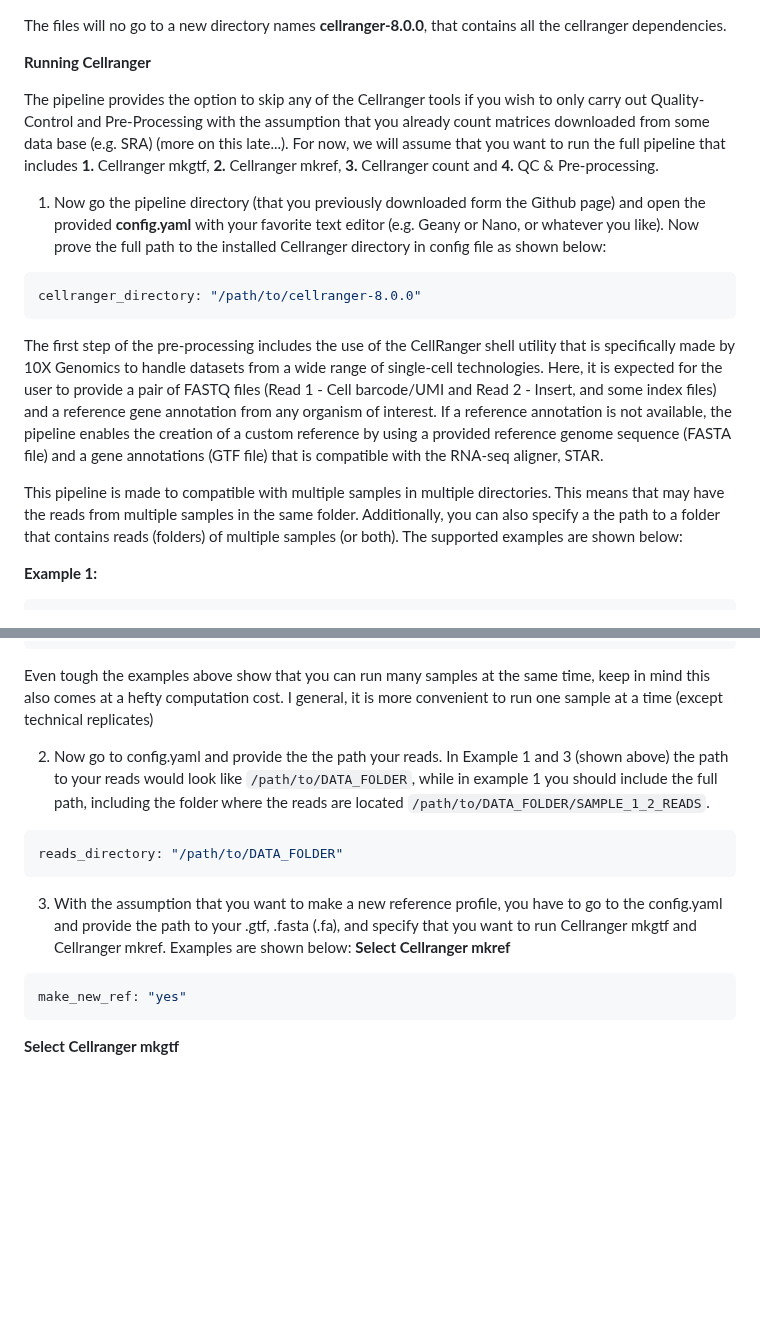
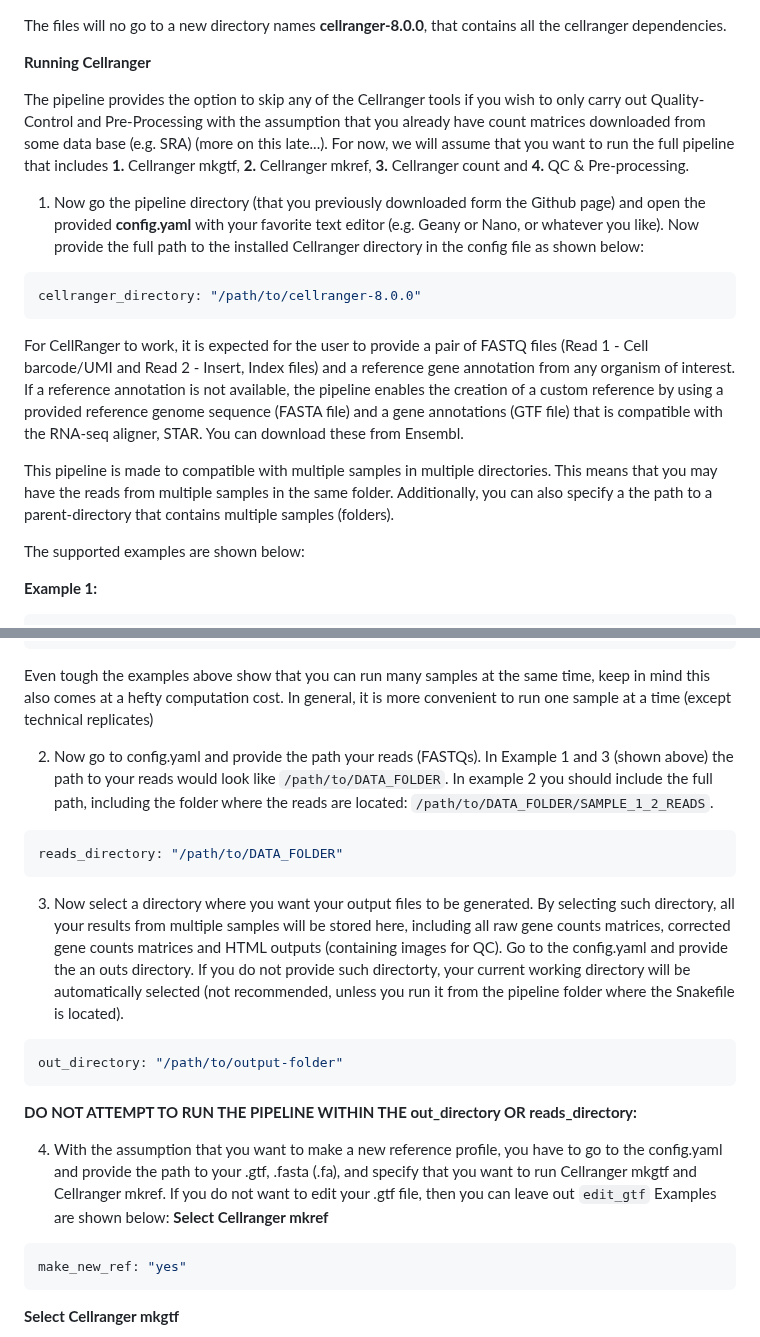
Before and after one commit to Fotowatikha/sc-sn-RNA-seq-Pre-Processing-Pipeline, a Markdown page: README.md, 2 parts joined by grey strips. Rendered like a GitHub page; blank space fills up the shorter version.

````diff
--- a/README.md
+++ b/README.md
@@ -91,16 +91,18 @@ The files will no go to a new directory names **cellranger-8.0.0**, that contain
 
 **Running Cellranger**
 
-The pipeline provides the option to skip any of the Cellranger tools if you wish to only carry out Quality-Control and Pre-Processing with the assumption that you already count matrices downloaded from some data base (e.g. SRA) (more on this late...). For now, we will assume that you want to run the full pipeline that includes **1.** Cellranger mkgtf, **2.** Cellranger mkref, **3.** Cellranger count and **4.** QC & Pre-processing.
+The pipeline provides the option to skip any of the Cellranger tools if you wish to only carry out Quality-Control and Pre-Processing with the assumption that you already have count matrices downloaded from some data base (e.g. SRA) (more on this late...). For now, we will assume that you want to run the full pipeline that includes **1.** Cellranger mkgtf, **2.** Cellranger mkref, **3.** Cellranger count and **4.** QC & Pre-processing.
 
-1. Now go the pipeline directory (that you previously downloaded form the Github page) and open the provided **config.yaml** with your favorite text editor (e.g. Geany or Nano, or whatever you like). Now prove the full path to the installed Cellranger directory in config file as shown below:
+1. Now go the pipeline directory (that you previously downloaded form the Github page) and open the provided **config.yaml** with your favorite text editor (e.g. Geany or Nano, or whatever you like). Now provide the full path to the installed Cellranger directory in the config file as shown below:
 ```yaml
 cellranger_directory: "/path/to/cellranger-8.0.0"
 ```
 
-The first step of the pre-processing includes the use of the CellRanger shell utility that is specifically made by 10X Genomics to handle datasets from a wide range of single-cell technologies. Here, it is expected for the user to provide a pair of FASTQ files (Read 1 - Cell barcode/UMI and Read 2 - Insert, and some index files) and a reference gene annotation from any organism of interest. If a reference annotation is not available, the pipeline enables the creation of a custom reference by using a provided reference genome sequence (FASTA file) and a gene annotations (GTF file) that is compatible with the RNA-seq aligner, STAR.
+For CellRanger to work, it is expected for the user to provide a pair of FASTQ files (Read 1 - Cell barcode/UMI and Read 2 - Insert, Index files) and a reference gene annotation from any organism of interest. If a reference annotation is not available, the pipeline enables the creation of a custom reference by using a provided reference genome sequence (FASTA file) and a gene annotations (GTF file) that is compatible with the RNA-seq aligner, STAR. You can download these from Ensembl.
 
-This pipeline is made to compatible with multiple samples in multiple directories. This means that may have the reads from multiple samples in the same folder. Additionally, you can also specify a the path to a folder that contains reads (folders) of multiple samples (or both). The supported examples are shown below:
+This pipeline is made to compatible with multiple samples in multiple directories. This means that you may have the reads from multiple samples in the same folder. Additionally, you can also specify a the path to a parent-directory that contains multiple samples (folders).
+
+The supported examples are shown below:
 
 **Example 1:**
 ```text
@@ -151,14 +153,20 @@ DATA_FOLDER
 │   └──  sample4_S1_L001_I1.fastq.gz
 ```
 
-Even tough the examples above show that you can run many samples at the same time, keep in mind this also comes at a hefty computation cost. I general, it is more convenient to run one sample at a time (except technical replicates)
+Even tough the examples above show that you can run many samples at the same time, keep in mind this also comes at a hefty computation cost. In general, it is more convenient to run one sample at a time (except technical replicates)
 
-2. Now go to config.yaml and provide the the path your reads. In Example 1 and 3 (shown above) the path to your reads would look like `/path/to/DATA_FOLDER`, while in example 1 you should include the full path, including the folder where the reads are located `/path/to/DATA_FOLDER/SAMPLE_1_2_READS`.
+2. Now go to config.yaml and provide the path your reads (FASTQs). In Example 1 and 3 (shown above) the path to your reads would look like `/path/to/DATA_FOLDER`. In example 2 you should include the full path, including the folder where the reads are located: `/path/to/DATA_FOLDER/SAMPLE_1_2_READS`.
 ```yaml
 reads_directory: "/path/to/DATA_FOLDER"
 ```
 
-3. With the assumption that you want to make a new reference profile, you have to go to the config.yaml and provide the path to your .gtf, .fasta (.fa), and specify that you want to run Cellranger mkgtf and Cellranger mkref. Examples are shown below:
+3. Now select a directory where you want your output files to be generated. By selecting such directory, all your results from multiple samples will be stored here, including all raw gene counts matrices, corrected gene counts matrices and HTML outputs (containing images for QC). Go to the config.yaml and provide the an outs directory. If you do not provide such directorty, your current working directory will be automatically selected (not recommended, unless you run it from the pipeline folder where the Snakefile is located).
+```yaml
+out_directory: "/path/to/output-folder"
+```
+**DO NOT ATTEMPT TO RUN THE PIPELINE WITHIN THE out_directory OR reads_directory:**
+
+4. With the assumption that you want to make a new reference profile, you have to go to the config.yaml and provide the path to your .gtf, .fasta (.fa), and specify that you want to run Cellranger mkgtf and Cellranger mkref. If you do not want to edit your .gtf file, then you can leave out `edit_gtf` Examples are shown below:
 **Select Cellranger mkref**
 ```yaml
 make_new_ref: "yes"
````
Also changed, not shown: other parts of README.md (+4 -6 lines).
